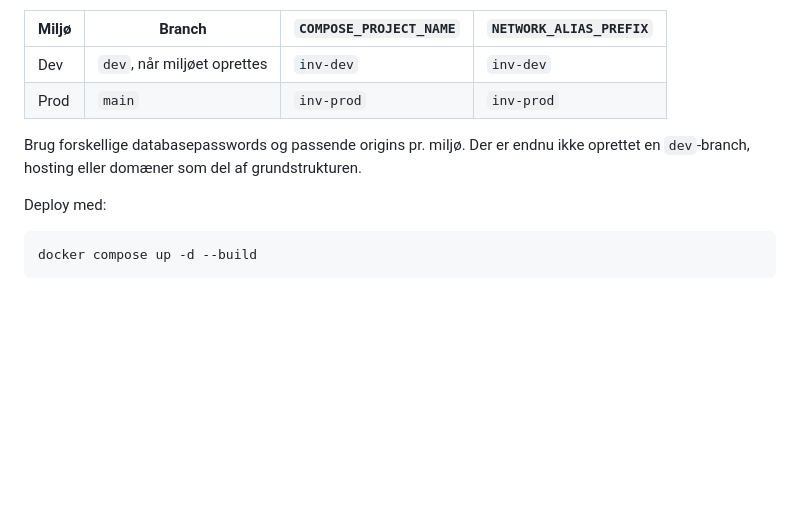
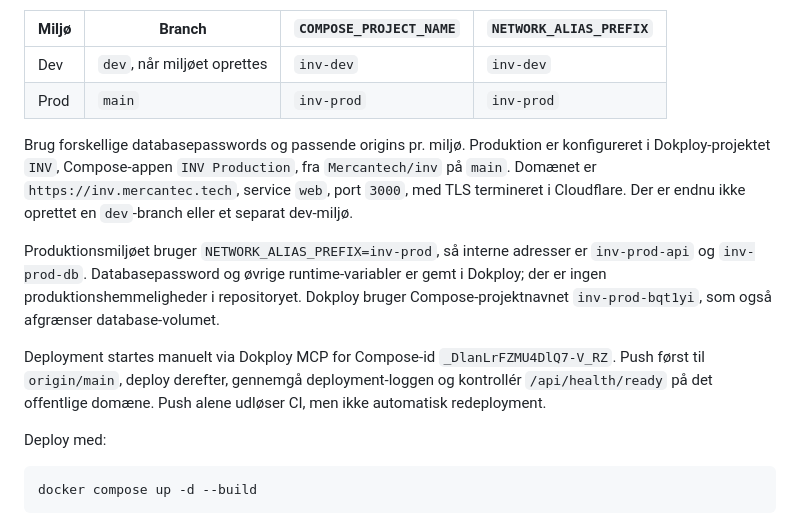
Before and after one commit to Mercantech/inv, a Markdown page: docs/development.md, the part around the change. GitHub-like rendering; blank space fills up the shorter version.

Commit message:
Dokumenter produktionsdeployment og drift

```diff
--- a/docs/development.md
+++ b/docs/development.md
@@ -82,7 +82,11 @@ Opret separate Compose-apps for dev og prod med samme filer, separat branch og s
 | Dev | `dev`, når miljøet oprettes | `inv-dev` | `inv-dev` |
 | Prod | `main` | `inv-prod` | `inv-prod` |
 
-Brug forskellige databasepasswords og passende origins pr. miljø. Der er endnu ikke oprettet en `dev`-branch, hosting eller domæner som del af grundstrukturen.
+Brug forskellige databasepasswords og passende origins pr. miljø. Produktion er konfigureret i Dokploy-projektet `INV`, Compose-appen `INV Production`, fra `Mercantech/inv` på `main`. Domænet er `https://inv.mercantec.tech`, service `web`, port `3000`, med TLS termineret i Cloudflare. Der er endnu ikke oprettet en `dev`-branch eller et separat dev-miljø.
+
+Produktionsmiljøet bruger `NETWORK_ALIAS_PREFIX=inv-prod`, så interne adresser er `inv-prod-api` og `inv-prod-db`. Databasepassword og øvrige runtime-variabler er gemt i Dokploy; der er ingen produktionshemmeligheder i repositoryet. Dokploy bruger Compose-projektnavnet `inv-prod-bqt1yi`, som også afgrænser database-volumet.
+
+Deployment startes manuelt via Dokploy MCP for Compose-id `_DlanLrFZMU4DlQ7-V_RZ`. Push først til `origin/main`, deploy derefter, gennemgå deployment-loggen og kontrollér `/api/health/ready` på det offentlige domæne. Push alene udløser CI, men ikke automatisk redeployment.
 
 Deploy med:
 
```
